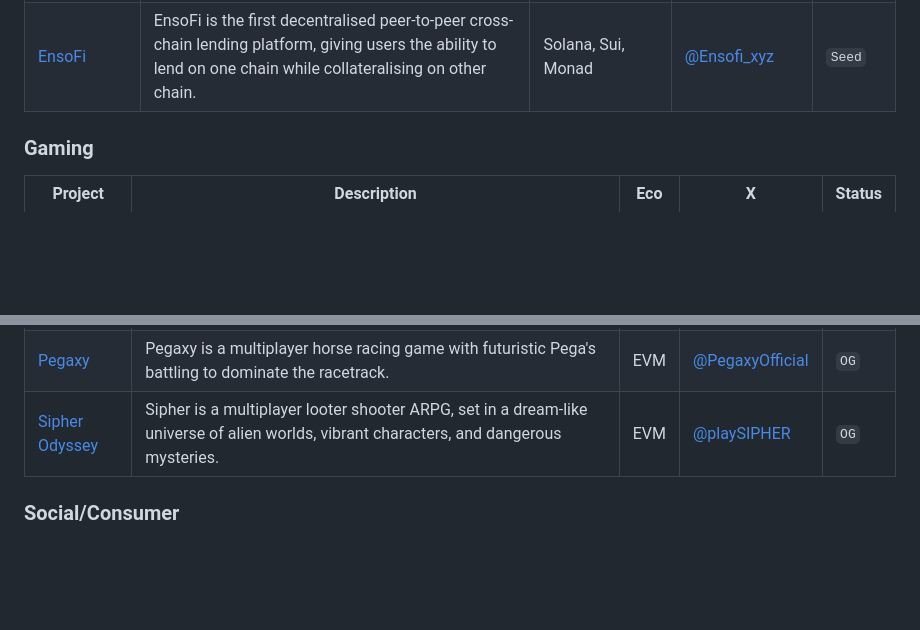
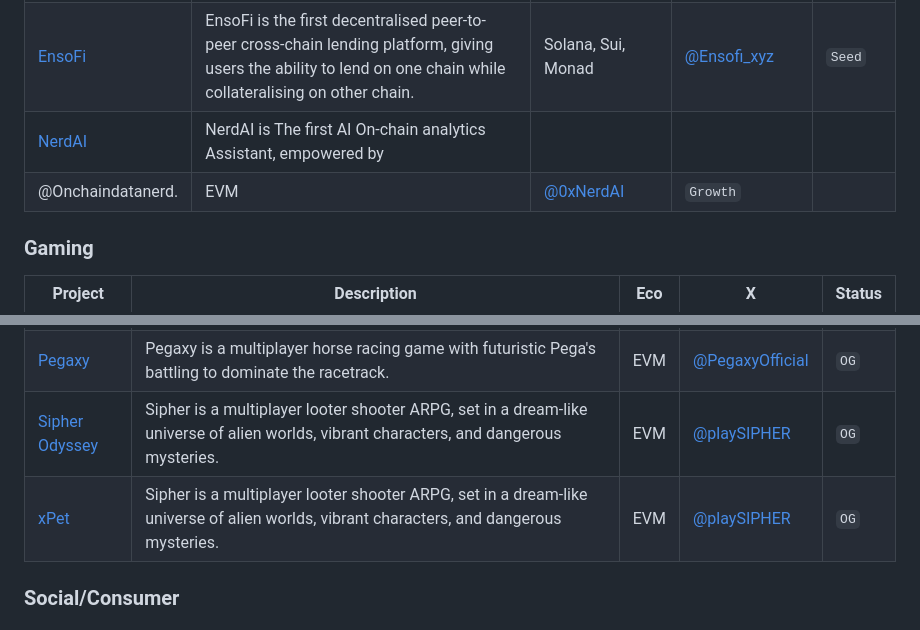
Before and after one commit to sqrDAO/Vietnam-Web3-Directory, a Markdown page: README.md, 2 parts joined by grey strips. Rendered like a GitHub page; blank space fills up the shorter version.

```diff
--- a/README.md
+++ b/README.md
@@ -25,6 +27,9 @@
 | [BSX](https://www.bsx.exchange/) | Optimized trading engine built for traders and powered by next-generation decentralized blockchain infrastructure enabling low fees and deep liquidity - built by traders, for traders. | Base/EVM | [@bsx_labs](https://x.com/bsx_labs) | `Growth` |
 | [Copin](https://copin.io/) | Copin.io is a platform designed for the mass adoption of the perpetual DEX narrative. It enables users to explore, analyze, and copy on-chain traders from the top of Perpetual DEXs including dYdx, GMX, Kwenta, etc. | EVM | [@Copin_io](https://x.com/Copin_io) | `Growth` |
 | [EnsoFi](https://ensofi.xyz/) | EnsoFi is the first decentralised peer-to-peer cross-chain lending platform, giving users the ability to lend on one chain while collateralising on other chain. | Solana, Sui, Monad | [@Ensofi_xyz](https://x.com/Ensofi_xyz) | `Seed` |
+| [NerdAI](https://www.thedatanerd.io/) | NerdAI is The first AI On-chain analytics Assistant, empowered by
+@Onchaindatanerd. | EVM | [@0xNerdAI](https://x.com/0xNerdAI) | `Growth` |
+
 
 ### Gaming
 
@@ -33,6 +38,7 @@
 | [Axie Infinity](https://axieinfinity.com/) | Axie Infinity is a blockchain game developed by Vietnamese studio Sky Mavis, known for its pioneering Play2Earn in-game economy concept. | EVM | [@AxieInfinity](https://x.com/AxieInfinity) | `OG` |
 | [Pegaxy](https://pegaxy.io/) | Pegaxy is a multiplayer horse racing game with futuristic Pega's battling to dominate the racetrack. | EVM | [@PegaxyOfficial](https://x.com/PegaxyOfficial) | `OG` |
 | [Sipher Odyssey](https://playsipher.com/) | Sipher is a multiplayer looter shooter ARPG, set in a dream-like universe of alien worlds, vibrant characters, and dangerous mysteries. | EVM | [@playSIPHER](https://x.com/playSIPHER) | `OG` |
+| [xPet](https://playsipher.com/) | Sipher is a multiplayer looter shooter ARPG, set in a dream-like universe of alien worlds, vibrant characters, and dangerous mysteries. | EVM | [@playSIPHER](https://x.com/playSIPHER) | `OG` |
 
 ### Social/Consumer
 
```
Also changed, not shown: other parts of README.md (+7 -3 lines).
